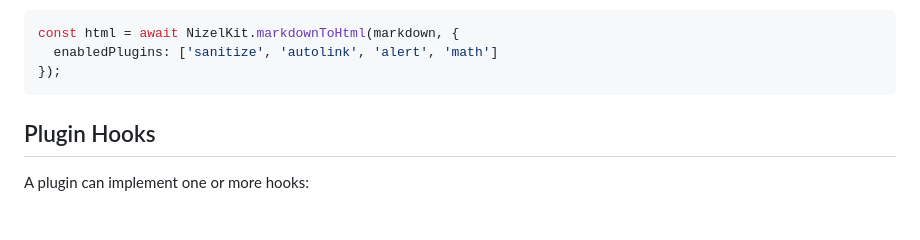
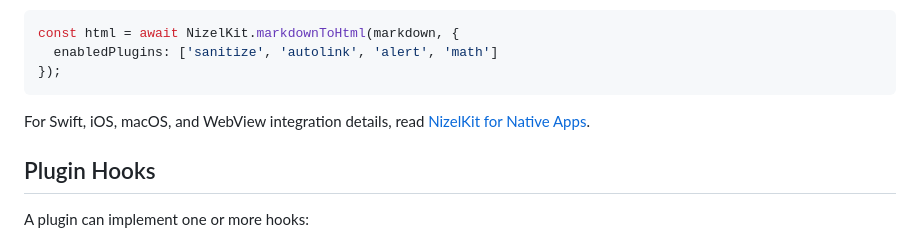
Before and after one commit to silvandiepen/nizel, a Markdown page: documentation/guides/plugins.md, the part around the change. GitHub-like rendering; blank space fills up the shorter version.

````diff
--- a/documentation/guides/plugins.md
+++ b/documentation/guides/plugins.md
@@ -40,6 +40,8 @@ const html = await NizelKit.markdownToHtml(markdown, {
   enabledPlugins: ['sanitize', 'autolink', 'alert', 'math']
 });
 ```
+
+For Swift, iOS, macOS, and WebView integration details, read [NizelKit for Native Apps](/guides/nizel-kit/index.html).
 
 ## Plugin Hooks
 
````
Also changed, not shown: documentation/guides/api.md (+2 -0 lines), documentation/guides/nizel-kit.md (added, +206 -0 lines).
